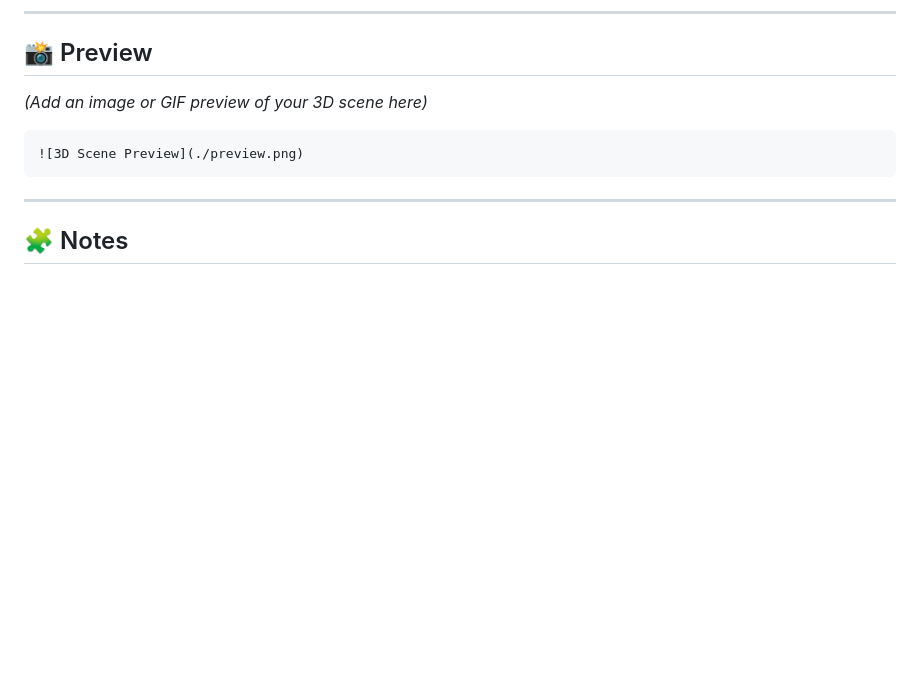
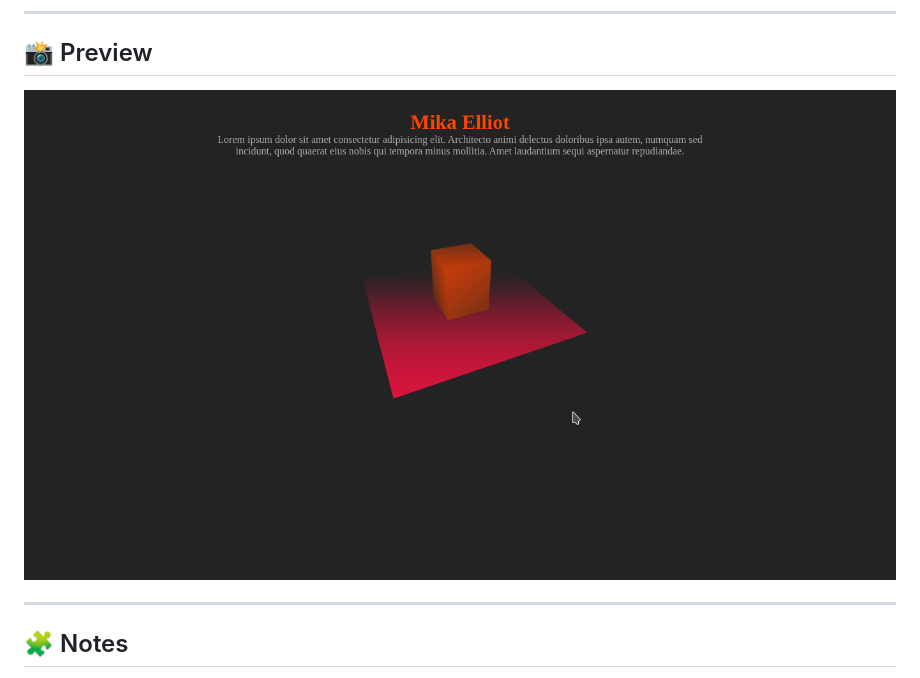
Before and after one commit to MikaElliot/3D-website-Initial-setup-, a Markdown page: README.md, the part around the change. Drawn GitHub-style; blank space fills up the shorter version.

```diff
--- a/README.md
+++ b/README.md
@@ -97,10 +97,7 @@ npm run dev
 <hr>
 
 <h2>📸 Preview</h2>
-<p><em>(Add an image or GIF preview of your 3D scene here)</em></p>
-<pre>
-<code>![3D Scene Preview](./preview.png)</code>
-</pre>
+<img src="/src/img/3D.png" alt="project overview" />
 
 <hr>
 
```
